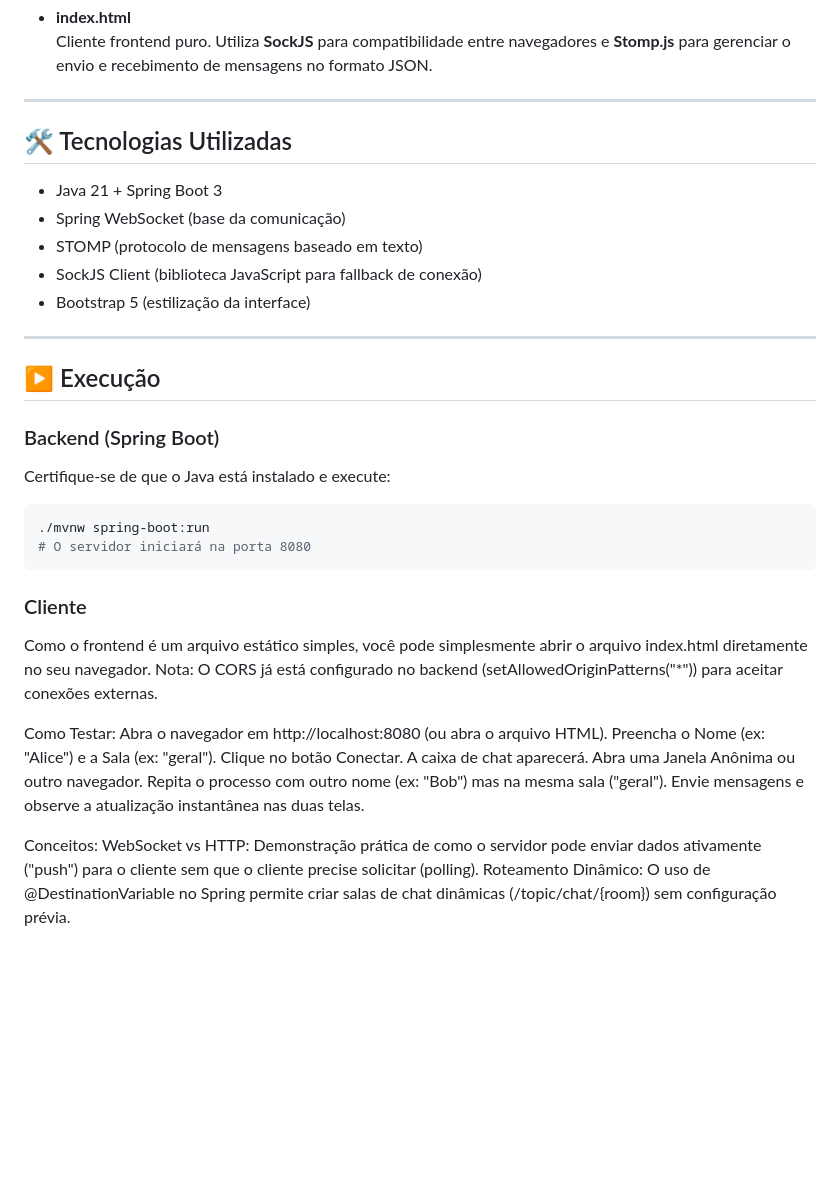
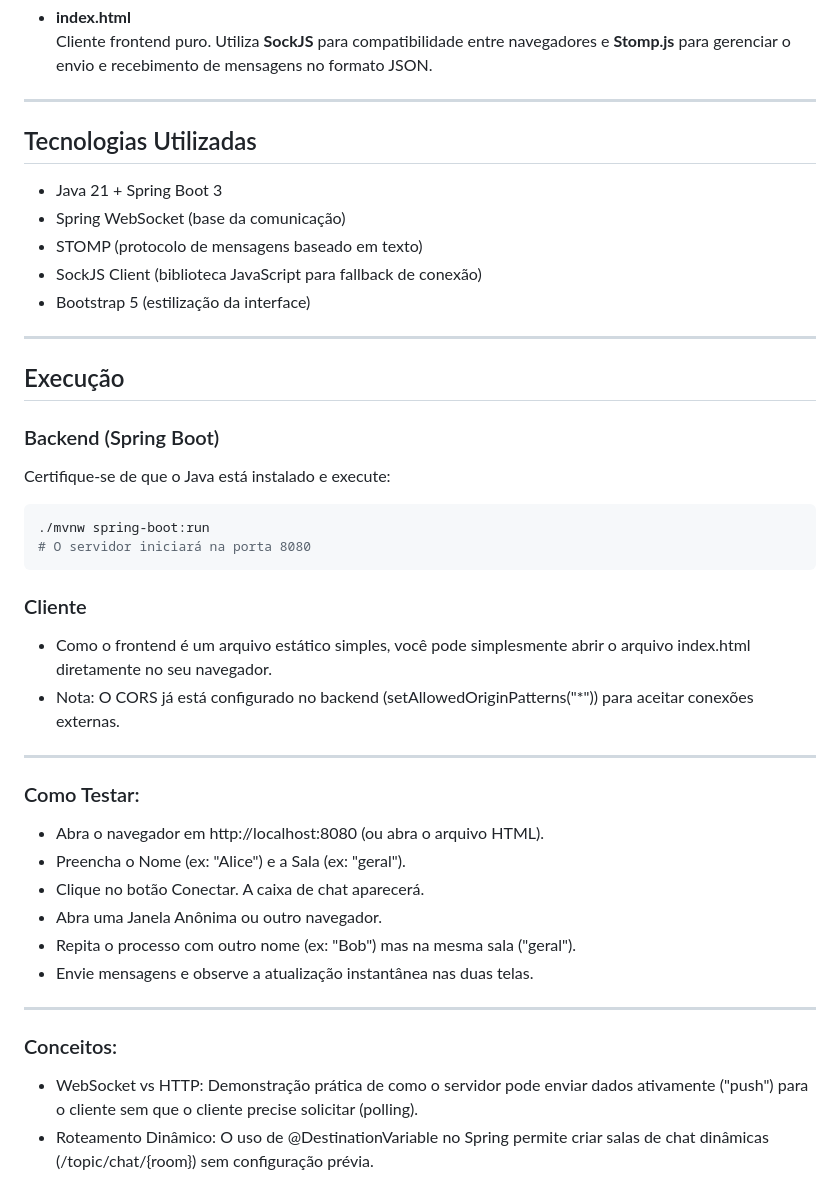
Before and after one commit to Hugoangc/spring-chat, a Markdown page: README.md, the part around the change. Drawn GitHub-style; blank space fills up the shorter version.

Commit message:
Fix formatting and improve README sections

````diff
--- a/README.md
+++ b/README.md
@@ -39,7 +39,7 @@ graph LR
 
 ---
 
-## 🛠 Tecnologias Utilizadas
+##  Tecnologias Utilizadas
 
 - Java 21 + Spring Boot 3
 - Spring WebSocket (base da comunicação)
@@ -49,7 +49,7 @@ graph LR
 
 ---
 
-## ▶️ Execução
+##  Execução
 
 ### Backend (Spring Boot)
 
@@ -61,17 +61,21 @@ Certifique-se de que o Java está instalado e execute:
 ```
 
 ### Cliente
-Como o frontend é um arquivo estático simples, você pode simplesmente abrir o arquivo index.html diretamente no seu navegador.
-Nota: O CORS já está configurado no backend (setAllowedOriginPatterns("*")) para aceitar conexões externas.
+- Como o frontend é um arquivo estático simples, você pode simplesmente abrir o arquivo index.html diretamente no seu navegador.
+- Nota: O CORS já está configurado no backend (setAllowedOriginPatterns("*")) para aceitar conexões externas.
 
-Como Testar:
-Abra o navegador em http://localhost:8080 (ou abra o arquivo HTML).
-Preencha o Nome (ex: "Alice") e a Sala (ex: "geral").
-Clique no botão Conectar. A caixa de chat aparecerá.
-Abra uma Janela Anônima ou outro navegador.
-Repita o processo com outro nome (ex: "Bob") mas na mesma sala ("geral").
-Envie mensagens e observe a atualização instantânea nas duas telas.
+---
 
-Conceitos:
-WebSocket vs HTTP: Demonstração prática de como o servidor pode enviar dados ativamente ("push") para o cliente sem que o cliente precise solicitar (polling).
-Roteamento Dinâmico: O uso de @DestinationVariable no Spring permite criar salas de chat dinâmicas (/topic/chat/{room}) sem configuração prévia.
+### Como Testar:
+- Abra o navegador em http://localhost:8080 (ou abra o arquivo HTML).
+- Preencha o Nome (ex: "Alice") e a Sala (ex: "geral").
+- Clique no botão Conectar. A caixa de chat aparecerá.
+- Abra uma Janela Anônima ou outro navegador.
+- Repita o processo com outro nome (ex: "Bob") mas na mesma sala ("geral").
+- Envie mensagens e observe a atualização instantânea nas duas telas.
+
+---
+
+### Conceitos:
+- WebSocket vs HTTP: Demonstração prática de como o servidor pode enviar dados ativamente ("push") para o cliente sem que o cliente precise solicitar (polling).
+- Roteamento Dinâmico: O uso de @DestinationVariable no Spring permite criar salas de chat dinâmicas (/topic/chat/{room}) sem configuração prévia.
````
